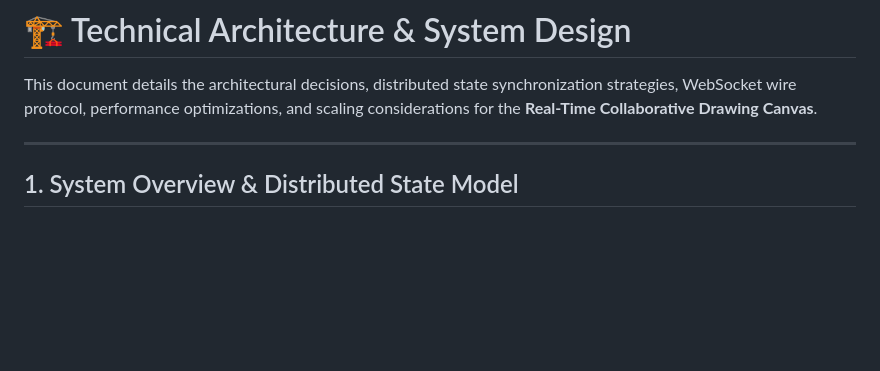
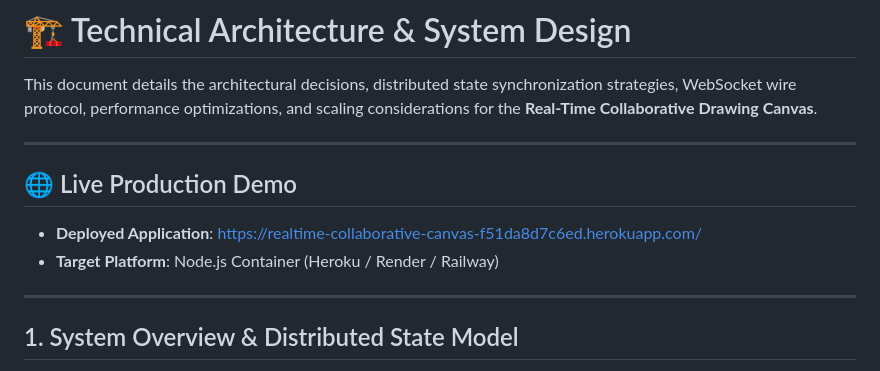
Before and after one commit to vijay-ps/Real-Time-Collaborative-Drawing-Canvas, a Markdown page: ARCHITECTURE.md, the part around the change. Drawn GitHub-style; blank space fills up the shorter version.

```diff
--- a/ARCHITECTURE.md
+++ b/ARCHITECTURE.md
@@ -1,6 +1,12 @@
 # 🏗️ Technical Architecture & System Design
 
 This document details the architectural decisions, distributed state synchronization strategies, WebSocket wire protocol, performance optimizations, and scaling considerations for the **Real-Time Collaborative Drawing Canvas**.
+
+---
+
+## 🌐 Live Production Demo
+- **Deployed Application**: [https://realtime-collaborative-canvas-f51da8d7c6ed.herokuapp.com/](https://realtime-collaborative-canvas-f51da8d7c6ed.herokuapp.com/)
+- **Target Platform**: Node.js Container (Heroku / Render / Railway)
 
 ---
 
```
Also changed, not shown: README.md (+21 -11 lines).
